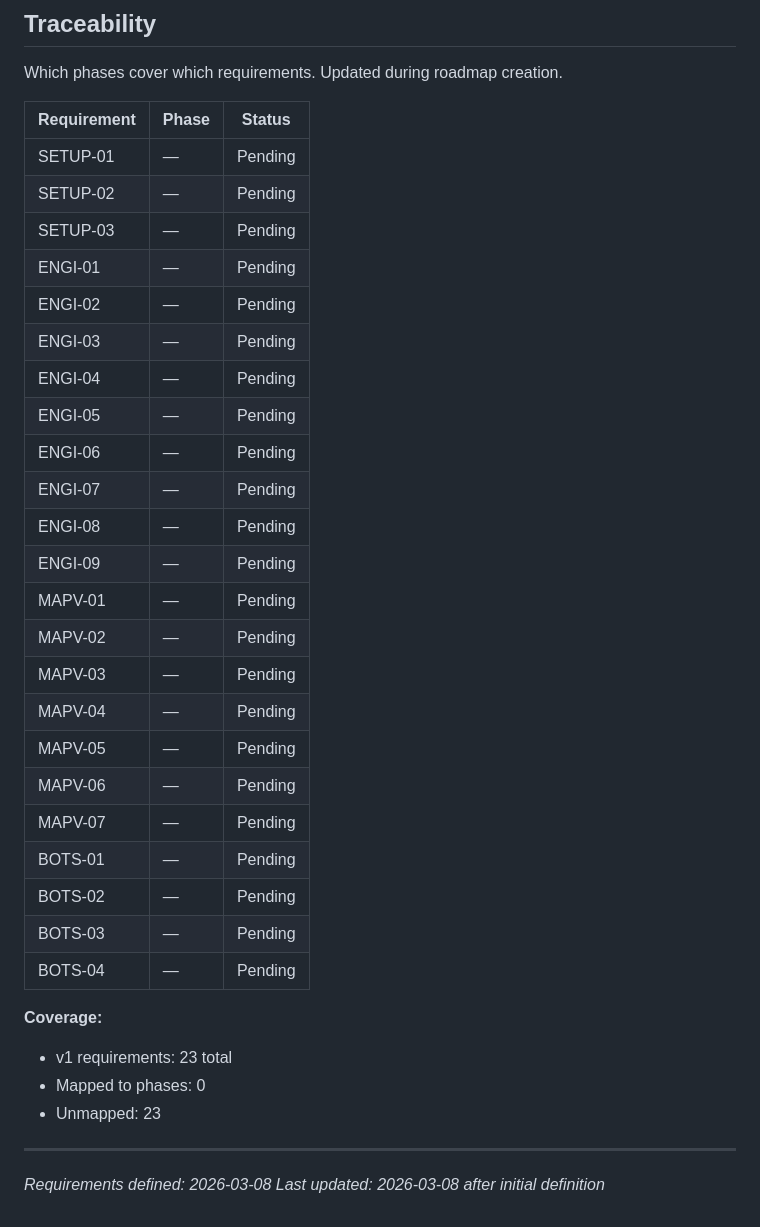
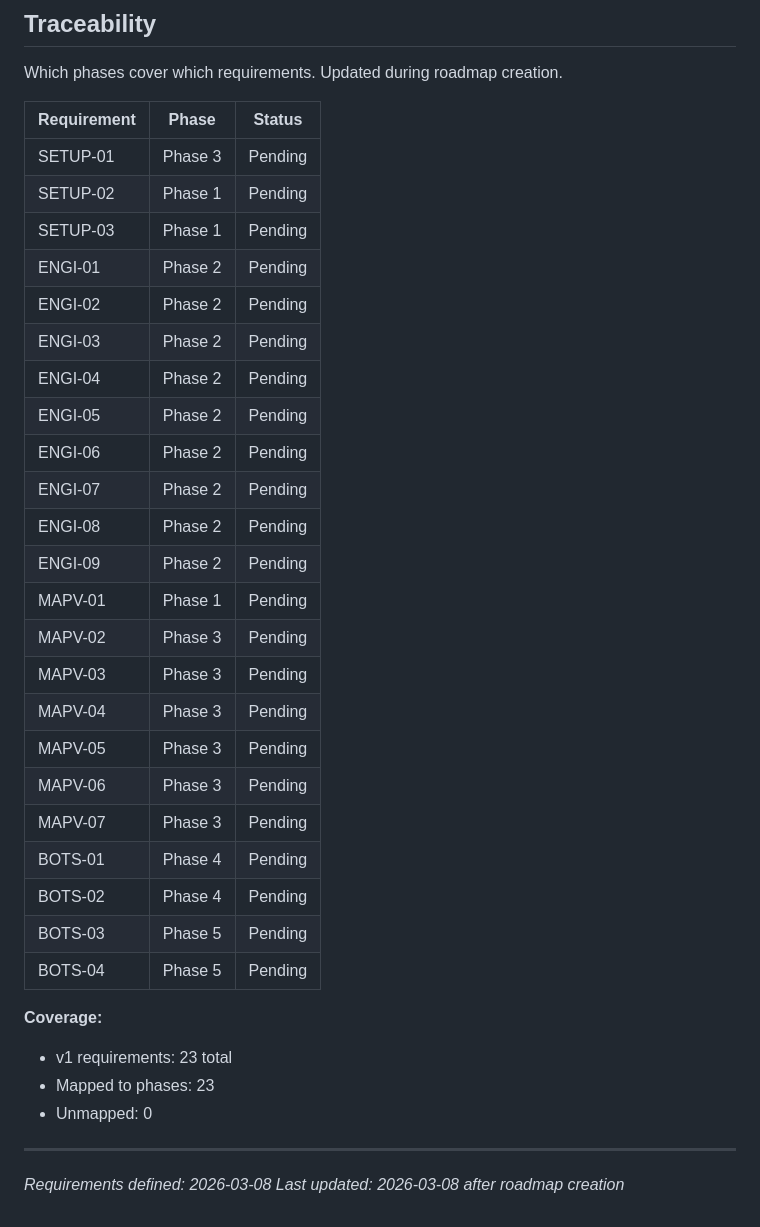
Before and after one commit to arturmiller/risk-clone, a Markdown page: .planning/REQUIREMENTS.md, the part around the change. Rendered like a GitHub page.

Commit message:
docs: create roadmap (5 phases)

```diff
--- a/.planning/REQUIREMENTS.md
+++ b/.planning/REQUIREMENTS.md
@@ -80,35 +80,35 @@ Which phases cover which requirements. Updated during roadmap creation.
 
 | Requirement | Phase | Status |
 |-------------|-------|--------|
-| SETUP-01 | — | Pending |
-| SETUP-02 | — | Pending |
-| SETUP-03 | — | Pending |
-| ENGI-01 | — | Pending |
-| ENGI-02 | — | Pending |
-| ENGI-03 | — | Pending |
-| ENGI-04 | — | Pending |
-| ENGI-05 | — | Pending |
-| ENGI-06 | — | Pending |
-| ENGI-07 | — | Pending |
-| ENGI-08 | — | Pending |
-| ENGI-09 | — | Pending |
-| MAPV-01 | — | Pending |
-| MAPV-02 | — | Pending |
-| MAPV-03 | — | Pending |
-| MAPV-04 | — | Pending |
-| MAPV-05 | — | Pending |
-| MAPV-06 | — | Pending |
-| MAPV-07 | — | Pending |
-| BOTS-01 | — | Pending |
-| BOTS-02 | — | Pending |
-| BOTS-03 | — | Pending |
-| BOTS-04 | — | Pending |
+| SETUP-01 | Phase 3 | Pending |
+| SETUP-02 | Phase 1 | Pending |
+| SETUP-03 | Phase 1 | Pending |
+| ENGI-01 | Phase 2 | Pending |
+| ENGI-02 | Phase 2 | Pending |
+| ENGI-03 | Phase 2 | Pending |
+| ENGI-04 | Phase 2 | Pending |
+| ENGI-05 | Phase 2 | Pending |
+| ENGI-06 | Phase 2 | Pending |
+| ENGI-07 | Phase 2 | Pending |
+| ENGI-08 | Phase 2 | Pending |
+| ENGI-09 | Phase 2 | Pending |
+| MAPV-01 | Phase 1 | Pending |
+| MAPV-02 | Phase 3 | Pending |
+| MAPV-03 | Phase 3 | Pending |
+| MAPV-04 | Phase 3 | Pending |
+| MAPV-05 | Phase 3 | Pending |
+| MAPV-06 | Phase 3 | Pending |
+| MAPV-07 | Phase 3 | Pending |
+| BOTS-01 | Phase 4 | Pending |
+| BOTS-02 | Phase 4 | Pending |
+| BOTS-03 | Phase 5 | Pending |
+| BOTS-04 | Phase 5 | Pending |
 
 **Coverage:**
 - v1 requirements: 23 total
-- Mapped to phases: 0
-- Unmapped: 23
+- Mapped to phases: 23
+- Unmapped: 0
 
 ---
 *Requirements defined: 2026-03-08*
-*Last updated: 2026-03-08 after initial definition*
+*Last updated: 2026-03-08 after roadmap creation*
```
Also changed, not shown: .planning/ROADMAP.md (added, +89 -0 lines), .planning/STATE.md (added, +61 -0 lines).
